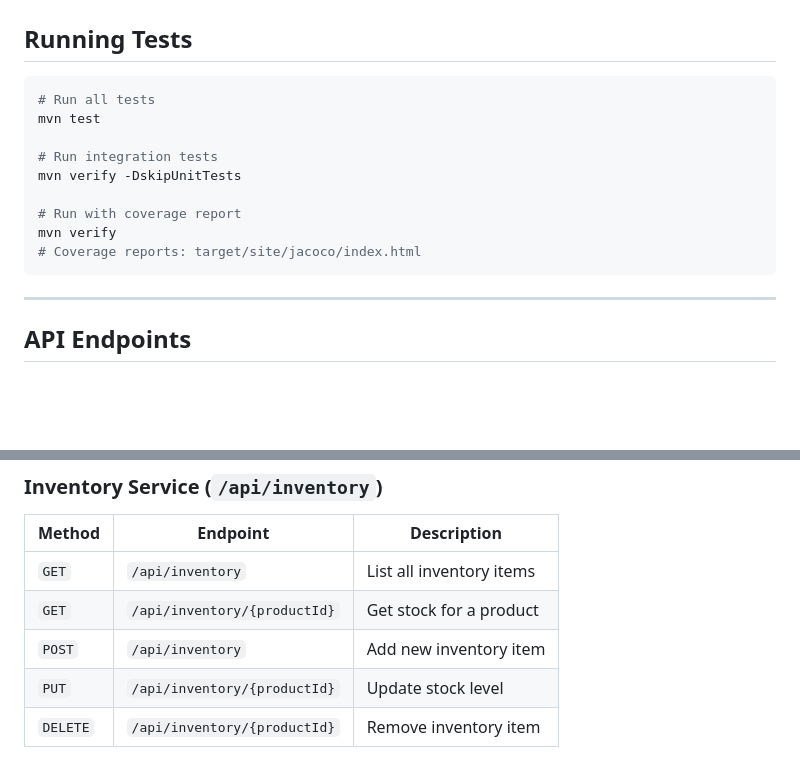
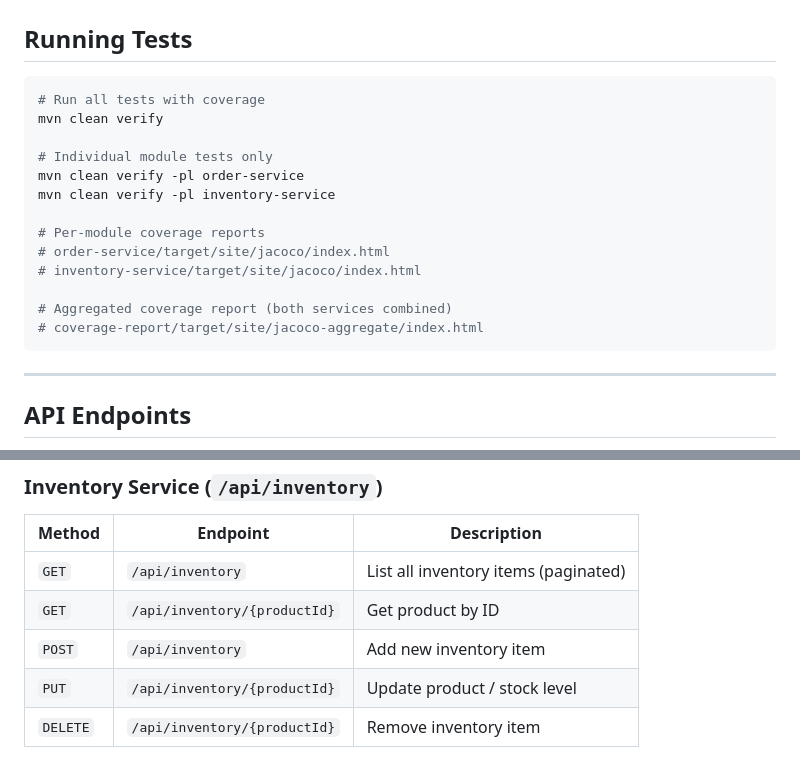
Before and after one commit to JohannLieberto/event-driven-ecommerce, a Markdown page: README.md, 2 parts joined by grey strips. Drawn GitHub-style; blank space fills up the shorter version.

````diff
--- a/README.md
+++ b/README.md
@@ -163,15 +215,19 @@ Test reports are published from `**/target/surefire-reports/TEST-*.xml`.
 ## Running Tests
 
 ```bash
-# Run all tests
-mvn test
+# Run all tests with coverage
+mvn clean verify
 
-# Run integration tests
-mvn verify -DskipUnitTests
+# Individual module tests only
+mvn clean verify -pl order-service
+mvn clean verify -pl inventory-service
 
-# Run with coverage report
-mvn verify
-# Coverage reports: target/site/jacoco/index.html
+# Per-module coverage reports
+# order-service/target/site/jacoco/index.html
+# inventory-service/target/site/jacoco/index.html
+
+# Aggregated coverage report (both services combined)
+# coverage-report/target/site/jacoco-aggregate/index.html
 ```
 
 ---
@@ -191,8 +247,8 @@ mvn verify
 
 | Method | Endpoint | Description |
 |---|---|---|
-| `GET` | `/api/inventory` | List all inventory items |
-| `GET` | `/api/inventory/{productId}` | Get stock for a product |
+| `GET` | `/api/inventory` | List all inventory items (paginated) |
+| `GET` | `/api/inventory/{productId}` | Get product by ID |
 | `POST` | `/api/inventory` | Add new inventory item |
-| `PUT` | `/api/inventory/{productId}` | Update stock level |
+| `PUT` | `/api/inventory/{productId}` | Update product / stock level |
 | `DELETE` | `/api/inventory/{productId}` | Remove inventory item |
````
Also changed, not shown: other parts of README.md (+72 -20 lines).
